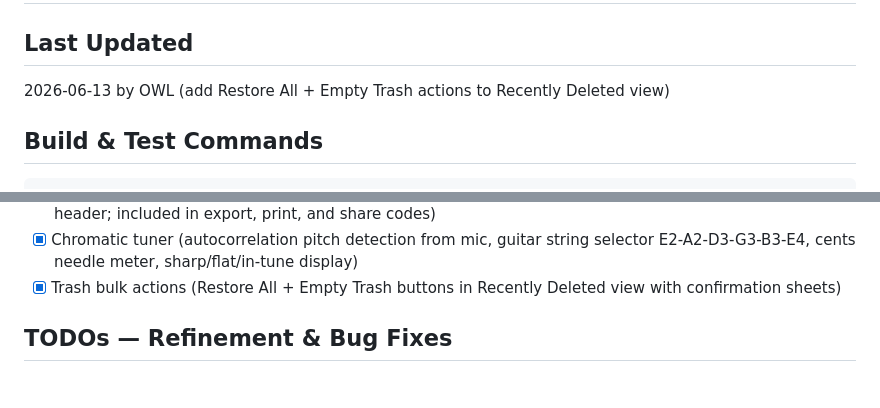
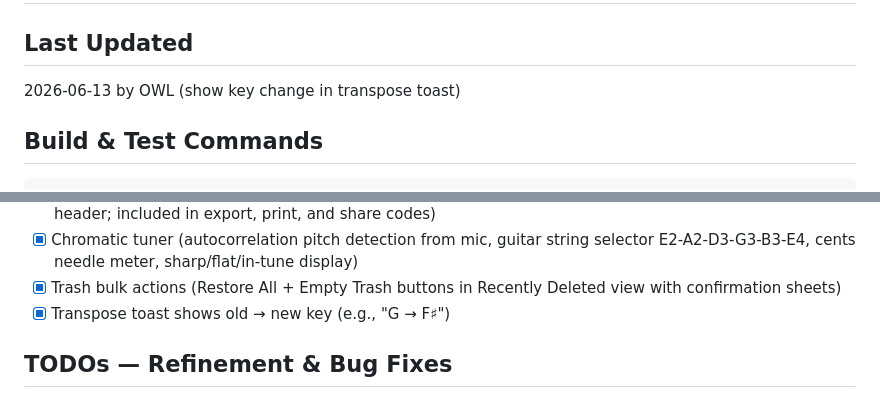
Before and after one commit to bearryj/song-notes-app, a Markdown page: PROGRESS.md, 2 parts joined by grey strips. Drawn GitHub-style.

Commit message:
docs: update PROGRESS.md — transpose toast shows key change

````diff
--- a/PROGRESS.md
+++ b/PROGRESS.md
@@ -1,7 +1,7 @@
 # Song Notes App — Progress Tracker
 
 ## Last Updated
-2026-06-13 by OWL (add Restore All + Empty Trash actions to Recently Deleted view)
+2026-06-13 by OWL (show key change in transpose toast)
 
 ## Build & Test Commands
 ```bash
@@ -83,6 +83,7 @@ powershell.exe -Command "Get-NetTCPConnection -LocalPort 1422 -ErrorAction Silen
 - [x] Strumming pattern notation (per-section text pattern editor, e.g. "D-DU-UDU"; toggle button in section header; included in export, print, and share codes)
 - [x] Chromatic tuner (autocorrelation pitch detection from mic, guitar string selector E2-A2-D3-G3-B3-E4, cents needle meter, sharp/flat/in-tune display)
 - [x] Trash bulk actions (Restore All + Empty Trash buttons in Recently Deleted view with confirmation sheets)
+- [x] Transpose toast shows old → new key (e.g., "G → F♯")
 
 ## TODOs — Refinement & Bug Fixes
 
````
